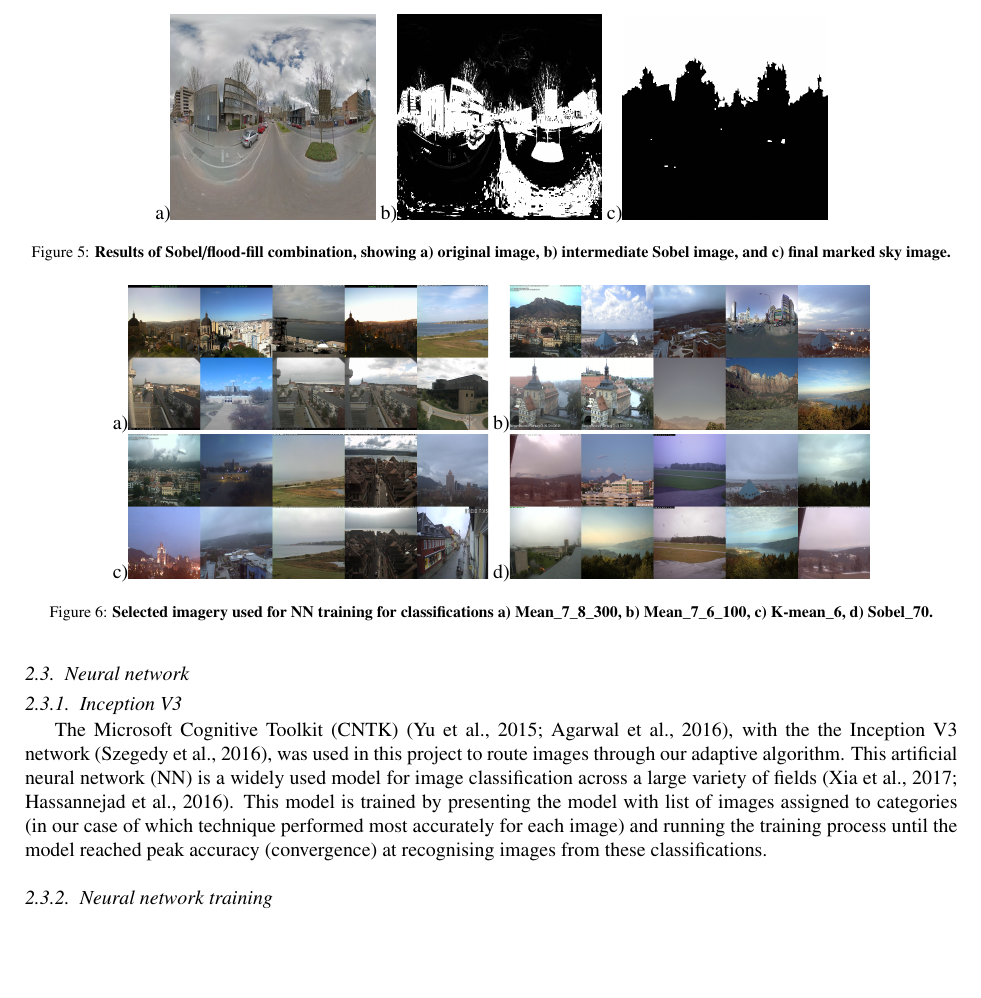
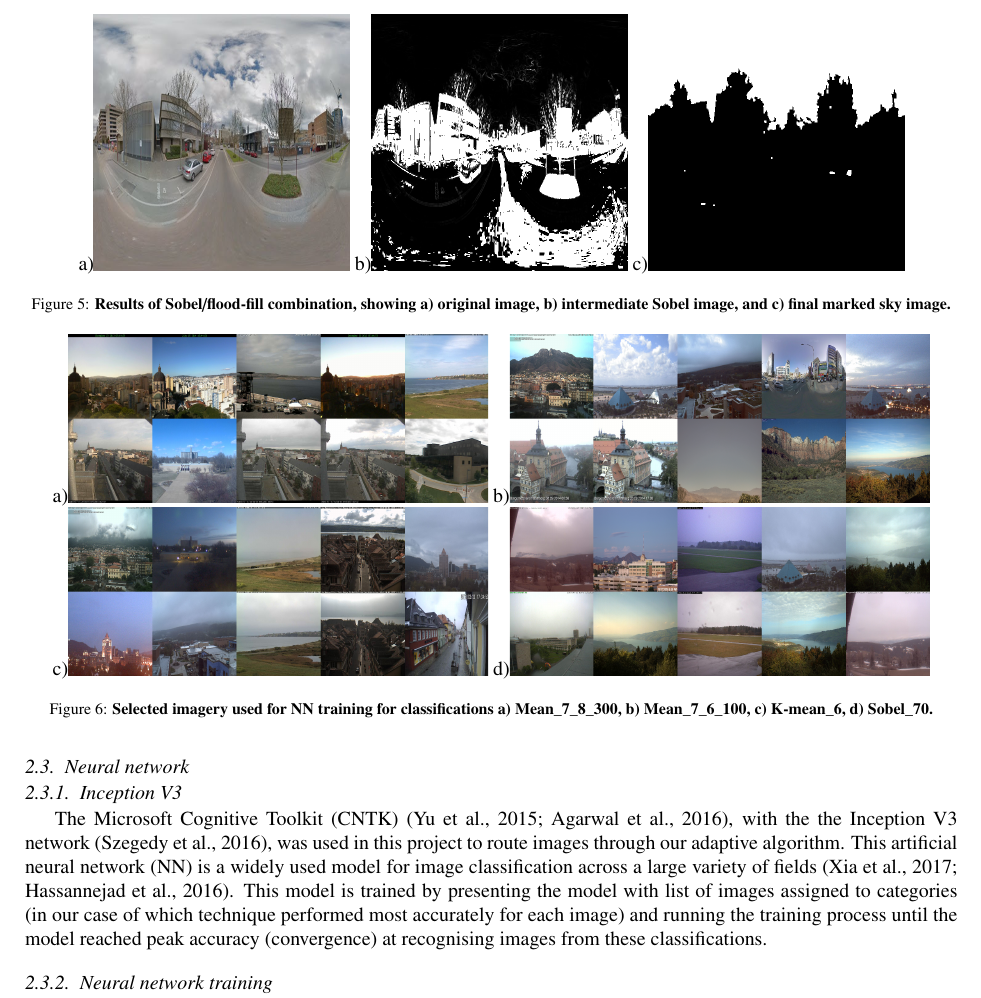
Before and after one commit to mothlight/UC-ICUC10-SVF, a LaTeX paper (UrbanClimateICUC10-SVF.tex): part of page 7 of 13, cut so that both start at the same text, the shorter picture padded with empty space. Compiled offline with pdfLaTeX.

Commit message:
Make figures more readable

```diff
--- a/UrbanClimateICUC10-SVF.tex
+++ b/UrbanClimateICUC10-SVF.tex
@@ -328,9 +328,9 @@ d)\includegraphics[scale=0.20]{Images/Cloudy/{panorama-ESuX4xmQ_fDc50NK6CnfZQ-1_
 
 \begin{figure}
 \centering
-a)\includegraphics[scale=0.20]{Images/FloodfillInput.png}
-b)\includegraphics[scale=0.20]{Images/FloodfillMiddle.png}
-c)\includegraphics[scale=0.20]{Images/FloodfillOutput.png}
+a)\includegraphics[scale=0.25]{Images/FloodfillInput.png}
+b)\includegraphics[scale=0.25]{Images/FloodfillMiddle.png}
+c)\includegraphics[scale=0.25]{Images/FloodfillOutput.png}
 \caption{\bf   Results of Sobel/flood-fill combination, showing a) original image, b) intermediate Sobel image, and c) final marked sky image.}
  \label{fig:sobelflood}
 \end{figure}
@@ -351,10 +351,10 @@ The entire dataset of 38,522 images was split into two datasets of 75\% training
 
 \begin{figure}
 \centering
-a)\includegraphics[trim = 0mm 0mm 0mm 0mm,clip,scale=0.12]{Images/13-0_Mean_7_8_300_tiles.png}
-b)\includegraphics[trim = 0mm 0mm 0mm 0mm,clip,scale=0.12]{Images/13-3_Mean_7_6_100_tiles.png}
-c)\includegraphics[trim = 0mm 0mm 0mm 0mm,clip,scale=0.12]{Images/13-5_K-mean_6_tiles.png}
-d)\includegraphics[trim = 0mm 0mm 0mm 0mm,clip,scale=0.12]{Images/13-9_Sobel_70_tiles.png}
+a)\includegraphics[trim = 0mm 0mm 0mm 0mm,clip,scale=0.14]{Images/13-0_Mean_7_8_300_tiles.png}
+b)\includegraphics[trim = 0mm 0mm 0mm 0mm,clip,scale=0.14]{Images/13-3_Mean_7_6_100_tiles.png}
+c)\includegraphics[trim = 0mm 0mm 0mm 0mm,clip,scale=0.14]{Images/13-5_K-mean_6_tiles.png}
+d)\includegraphics[trim = 0mm 0mm 0mm 0mm,clip,scale=0.14]{Images/13-9_Sobel_70_tiles.png}
 \caption{\textbf{Selected imagery used for NN training for classifications
 a) Mean\_7\_8\_300, b) Mean\_7\_6\_100, c) K-mean\_6, d) Sobel\_70.}}
 \label{fig:classImages}
```
Also changed, not shown: Images/ErrorPlotsCombinedIndivKmean6.png, Images/ErrorPlotsCombinedIndivMean_7_6_100.png, Images/ErrorPlotsCombinedIndivMean_7_8_300.png, Images/ErrorPlotsCombinedIndivSobel70.png, UrbanClimateICUC10-SVF.tex (8 more changed lines).
